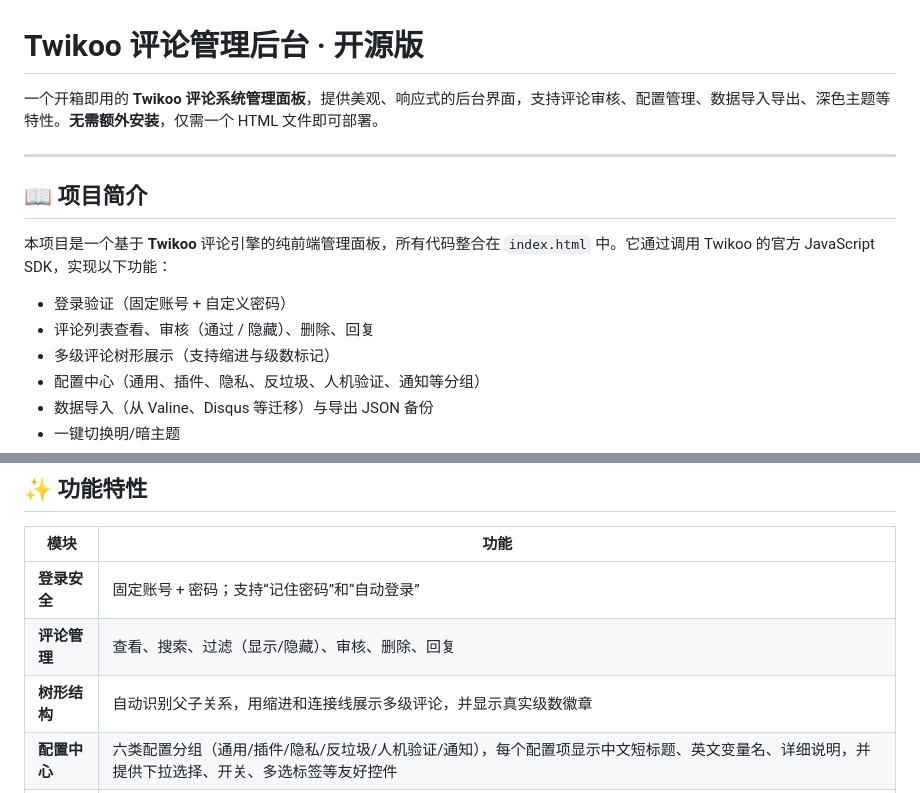
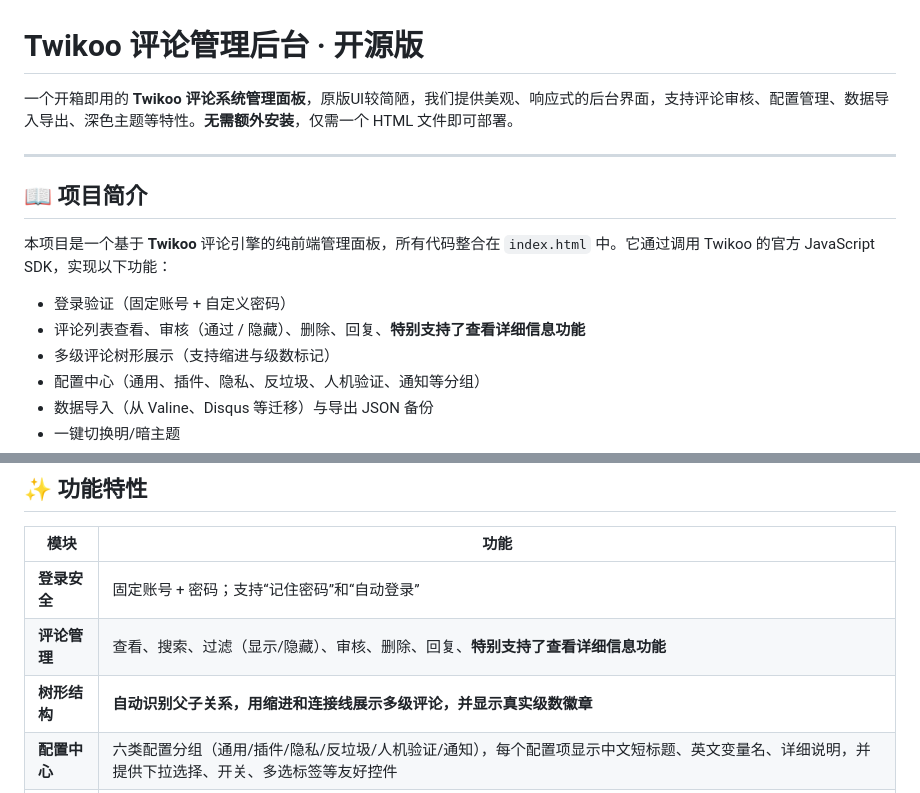
Before and after one commit to wowtang/Twikoo-comment-management, a Markdown page: README.md, 2 parts joined by grey strips. Rendered like a GitHub page.

```diff
--- a/README.md
+++ b/README.md
@@ -1,6 +1,6 @@
 # Twikoo 评论管理后台 · 开源版
 
-一个开箱即用的 **Twikoo 评论系统管理面板**，提供美观、响应式的后台界面，支持评论审核、配置管理、数据导入导出、深色主题等特性。**无需额外安装**，仅需一个 HTML 文件即可部署。
+一个开箱即用的 **Twikoo 评论系统管理面板**，原版UI较简陋，我们提供美观、响应式的后台界面，支持评论审核、配置管理、数据导入导出、深色主题等特性。**无需额外安装**，仅需一个 HTML 文件即可部署。
 
 ---
 
@@ -9,7 +9,7 @@
 本项目是一个基于 **Twikoo** 评论引擎的纯前端管理面板，所有代码整合在 `index.html` 中。它通过调用 Twikoo 的官方 JavaScript SDK，实现以下功能：
 
 - 登录验证（固定账号 + 自定义密码）
-- 评论列表查看、审核（通过 / 隐藏）、删除、回复
+- 评论列表查看、审核（通过 / 隐藏）、删除、回复、**特别支持了查看详细信息功能**
 - 多级评论树形展示（支持缩进与级数标记）
 - 配置中心（通用、插件、隐私、反垃圾、人机验证、通知等分组）
 - 数据导入（从 Valine、Disqus 等迁移）与导出 JSON 备份
@@ -26,8 +26,8 @@
 | 模块 | 功能 |
 |------|------|
 | **登录安全** | 固定账号 + 密码；支持“记住密码”和“自动登录” |
-| **评论管理** | 查看、搜索、过滤（显示/隐藏）、审核、删除、回复 |
-| **树形结构** | 自动识别父子关系，用缩进和连接线展示多级评论，并显示真实级数徽章 |
+| **评论管理** | 查看、搜索、过滤（显示/隐藏）、审核、删除、回复、**特别支持了查看详细信息功能** |
+| **树形结构** | **自动识别父子关系，用缩进和连接线展示多级评论，并显示真实级数徽章** |
 | **配置中心** | 六类配置分组（通用/插件/隐私/反垃圾/人机验证/通知），每个配置项显示中文短标题、英文变量名、详细说明，并提供下拉选择、开关、多选标签等友好控件 |
 | **数据导入** | 支持从 Valine、Disqus、Artalk、Waline、Twikoo 等系统导入评论 |
 | **数据导出** | 一键导出全部评论与访问量为 JSON 文件 |
```
